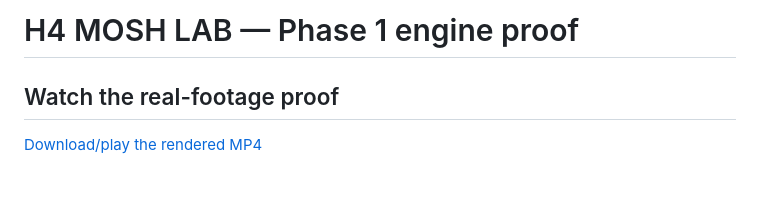
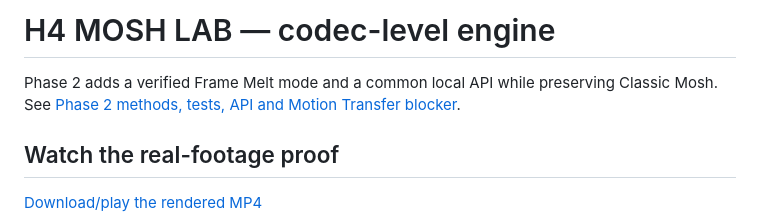
Before and after one commit to h333ndrik/h4moshlab, a Markdown page: README.md, the part around the change. Drawn GitHub-style; blank space fills up the shorter version.

Commit message:
Add verified codec-level frame melt and shared effects API

```diff
--- a/README.md
+++ b/README.md
@@ -1,4 +1,7 @@
-# H4 MOSH LAB — Phase 1 engine proof
+# H4 MOSH LAB — codec-level engine
+
+Phase 2 adds a verified Frame Melt mode and a common local API while preserving
+Classic Mosh. See [Phase 2 methods, tests, API and Motion Transfer blocker](PHASE2.md).
 
 ## Watch the real-footage proof
 
```
Also changed, not shown: PHASE2.md (added, +142 -0 lines), demo/phase2/classic-mosh.png (added), demo/phase2/frame-melt.png (added), 7 other files.
